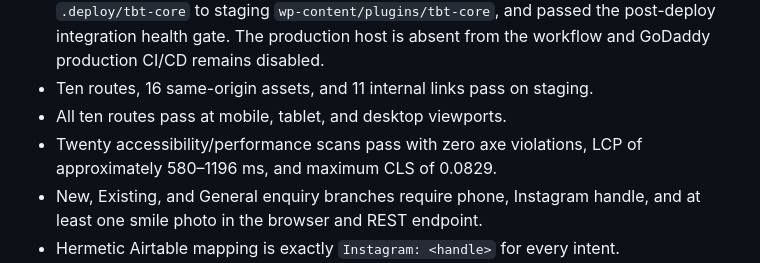
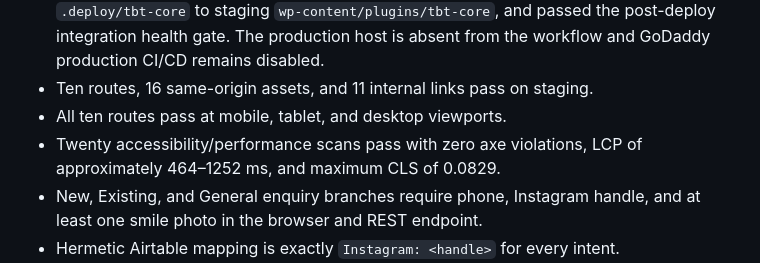
Before and after one commit to barranaai/TBT, a Markdown page: wordpress/docs/release-evidence.md, the part around the change. Drawn GitHub-style.

```diff
--- a/wordpress/docs/release-evidence.md
+++ b/wordpress/docs/release-evidence.md
@@ -57,7 +57,7 @@ file hashes, so installed-byte hashes are not claimed.
 - Ten routes, 16 same-origin assets, and 11 internal links pass on staging.
 - All ten routes pass at mobile, tablet, and desktop viewports.
 - Twenty accessibility/performance scans pass with zero axe violations, LCP of
-  approximately 580–1196 ms, and maximum CLS of 0.0829.
+  approximately 464–1252 ms, and maximum CLS of 0.0829.
 - New, Existing, and General enquiry branches require phone, Instagram handle,
   and at least one smile photo in the browser and REST endpoint.
 - Hermetic Airtable mapping is exactly `Instagram: <handle>` for every intent.
```
Also changed, not shown: wordpress/docs/qa-report-2026-09-08.md (+1 -1 lines), wordpress/docs/verification-log.md (+4 -0 lines).
